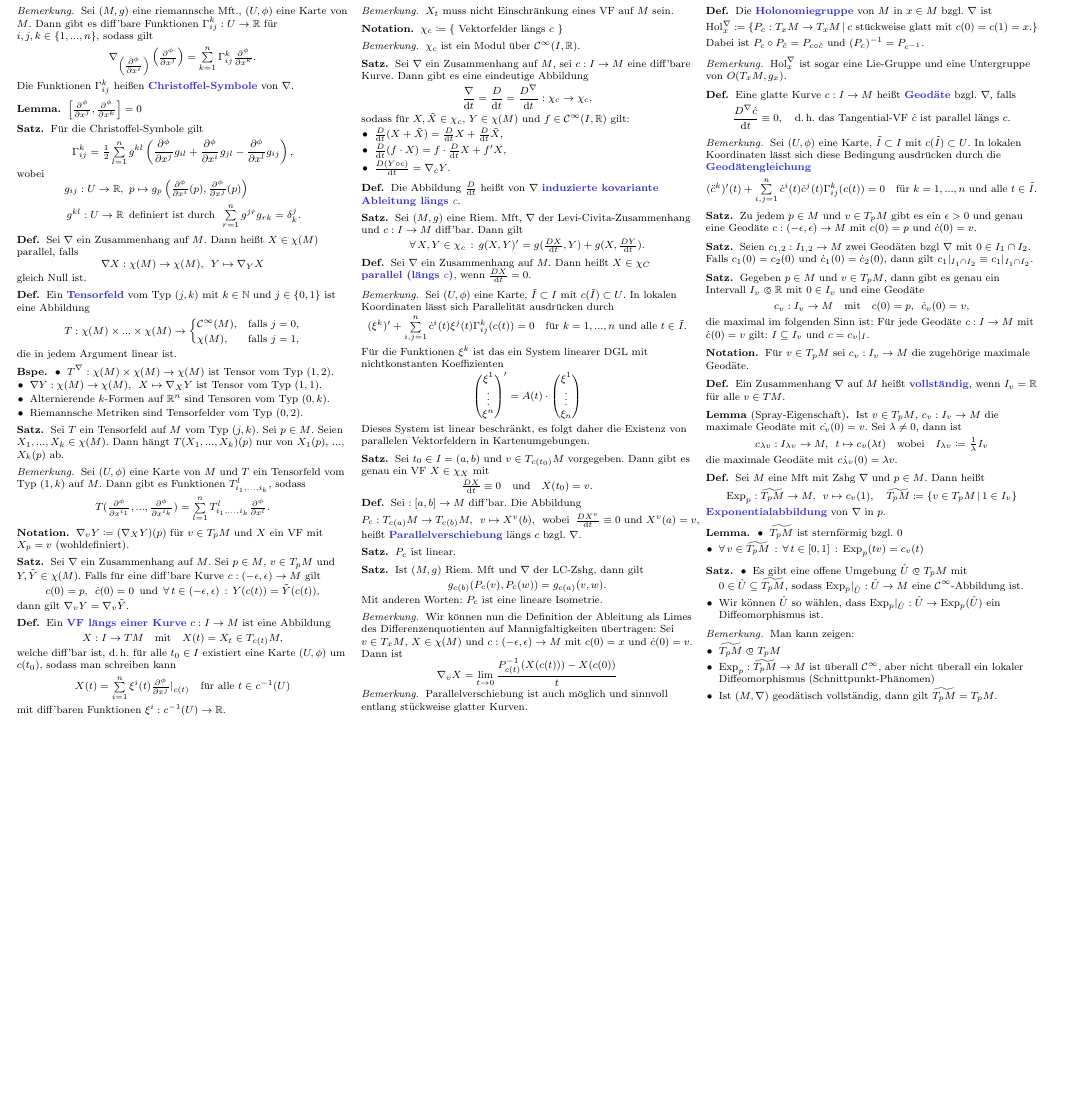
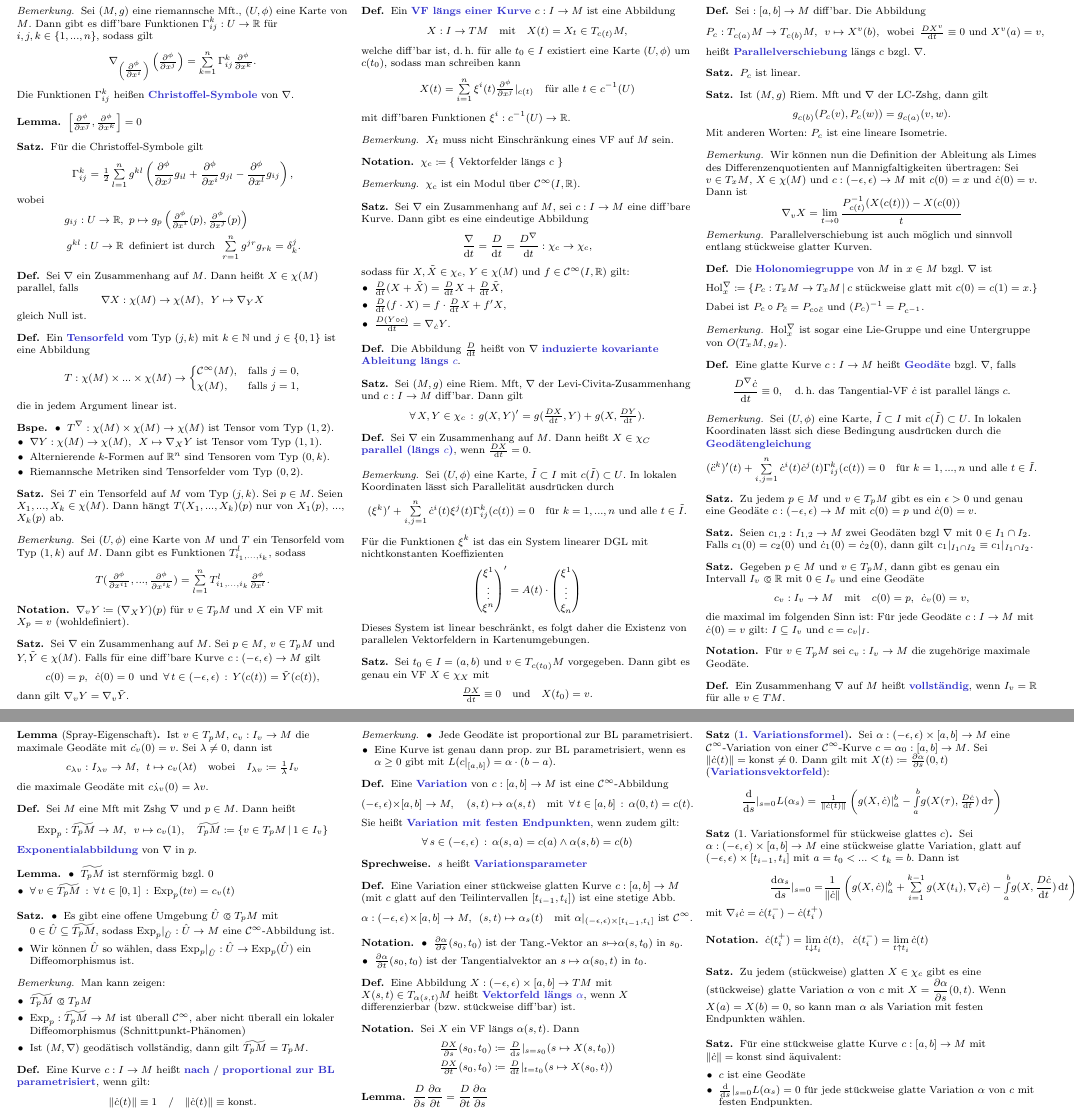
Before and after one commit to timjb/uni-spicker, a LaTeX document (riemgeo.tex): part of page 3 of 3 before the commit and two parts of pages 3 and 4 of 4 after it, the two joined at a grey line, cut so that both start at the same text, the shorter picture padded with empty space. The pictures show the PDF file riemgeo.pdf that the author committed with the source.

Commit message:
RiemGeo-Vorlesungen vom {21,25}.11.2014

```diff
--- a/riemgeo.tex
+++ b/riemgeo.tex
@@ -805,3 +806,69 @@
   \end{itemize}
 \end{bem}
 
+% Vorlesung vom 21.11.2014
+
+% §13. Erste Variationsformel
+
+\begin{defn}
+  Eine Kurve $c : I \to M$ heißt \emph{nach} / \emph{proportional zur BL parametrisiert}, wenn gilt:
+  \[
+    \norm{\dot{c}(t)} \equiv 1
+    \quad / \quad
+    \norm{\dot{c}(t)} \equiv \text{konst}.
+  \]
+\end{defn}
+
+\begin{bem}
+  \begin{itemize}
+    \item Jede Geodäte ist proportional zur BL parametrisiert.
+    \item Eine Kurve ist genau dann prop. zur BL parametrisiert, wenn es $\alpha \geq 0$ gibt mit $L(c|_{\cinterval{a}{b}}) = \alpha \cdot (b - a)$.
+  \end{itemize}
+\end{bem}
+
+\begin{defn}
+  Eine \emph{Variation} von $c : \cinterval{a}{b} \to M$ ist eine $\mathcal{C}^\infty$-Abbildung
+  \[
+    \vinterval \times \cinterval{a}{b} \to M, \quad
+    (s, t) \mapsto \alpha(s, t)
+    \quad \text{mit} \enspace
+    \fa{t \in \cinterval{a}{b}} \alpha(0, t) = c(t).
+  \]
+  Sie heißt \emph{Variation mit festen Endpunkten}, wenn zudem gilt:
+  \[
+    \fa{s \in \ointerval{-\epsilon}{\epsilon}}
+    \alpha(s, a) = c(a) \wedge \alpha(s, b) = c(b)
+  \]
+\end{defn}
+
+\begin{sprech}
+  $s$ heißt \emph{Variationsparameter}
+\end{sprech}
+
+\begin{defn}
+  Eine Variation einer stückweise glatten Kurve $c : \cinterval{a}{b} \to M$ (mit $c$ glatt auf den Teilintervallen $\cinterval{t_{i-1}}{t_i}$) ist eine stetige Abb.
+  \[
+    \alpha : \vinterval \times \cinterval{a}{b} \to M,
+    \enspace (s, t) \mapsto \alpha_s(t)
+    \quad \text{mit }
+    \alpha|_{\vinterval \times \cinterval{t_{i-1}}{t_i}} \text{ ist } \mathcal{C}^\infty.
+  \]
+\end{defn}
+
+\begin{nota}
+  \begin{itemize}
+    \item $\tfrac{\partial \alpha}{\partial s} (s_0, t_0)$ ist der Tang.-Vektor an $s {\mapsto} \alpha(s, t_0)$ in $s_0$.
+    \item $\tfrac{\partial \alpha}{\partial t} (s_0, t_0)$ ist der Tangentialvektor an $s \mapsto \alpha(s_0, t)$ in $t_0$.
+  \end{itemize}
+\end{nota}
+
+\begin{defn}
+  Eine Abbildung $X : \vinterval \times \cinterval{a}{b} \to TM$ mit $X(s, t) \in T_{\alpha(s, t)} M$ heißt \emph{Vektorfeld längs $\alpha$}, wenn $X$ differenzierbar (bzw. stückweise diff'bar) ist.
+\end{defn}
+
+\begin{nota}
+  Sei $X$ ein VF längs $\alpha(s, t)$. Dann
+  \begin{align*}
+    \tfrac{D X}{\partial s} (s_0, t_0) & \coloneqq \tfrac{D}{\d s} |_{s=s_0} (s \mapsto X(s, t_0)) \\
+    \tfrac{D X}{\partial t} (s_0, t_0) & \coloneqq \tfrac{D}{\d t} |_{t=t_0} (s \mapsto X(s_0, t))
+  \end{align*}
@@ -807,0 +880,16 @@
+\end{lem}
+
+% 13.2
+\begin{satz}[\emph{1. Variationsformel}]
+  Sei $\alpha : \vinterval \times \cinterval{a}{b} \to M$ eine $\mathcal{C}^\infty$-Variation von einer $\mathcal{C}^\infty$-Kurve $c = \alpha_0 : \cinterval{a}{b} \to M$. Sei $\norm{\dot{c}(t)} = \text{konst} \not= 0$. Dann gilt mit $X(t) \coloneqq \tfrac{\partial \alpha}{\partial s} (0, t)$ (\emph{Variationsvektorfeld}):
+  \[ \frac{\d}{\d s} |_{s=0} L(\alpha_s) = \tfrac{1}{\norm{\dot{c}(t)}} \left( g(X, \dot{c})|_a^b - \Int{a}{b}{g(X(\tau), \tfrac{D \dot{c}}{\d t})}{\tau} \right) \]
+\end{satz}
+
+% Satz 13.2bis
+
+\begin{satz}[1. Variationsformel für stückweise glattes $c$]
+  Sei $\alpha : \vinterval \times \cinterval{a}{b} \to M$ eine stückweise glatte Variation, glatt auf $\vinterval \times \cinterval{t_{i-1}}{t_i}$ mit $a = t_0 < ... < t_k = b$. Dann ist
+  \begin{align*}
+    \frac{\d \alpha_s}{\d s} |_{s=0} = & \frac{1}{\norm{\dot{c}}} \left( g(X, \dot{c})|_a^b + \sum_{i=1}^{k-1} g(X(t_i), \nabla_i \dot{c}) - \Int{a}{b}{g(X, \frac{D \dot{c}}{\d t})}{t} \right) \\
+    \text{mit } \nabla_i \dot{c} = \dot{c}(t_i^-) - \dot{c}(t_i^+)
+  \end{align*}
@@ -808 +901,17 @@
+\end{nota}
+
+% 13.3
+\begin{satz}
+  Zu jedem (stückweise) glatten $X \in \chi_c$ gibt es eine (stückweise) glatte Variation $\alpha$ von $c$ mit $X = \frac{\partial \alpha}{\partial s} (0, t)$. Wenn $X(a) = X(b) = 0$, so kann man $\alpha$ als Variation mit festen Endpunkten wählen.
+\end{satz}
+
+% 13.4
+\begin{satz}
+  Für eine stückweise glatte Kurve $c : \cinterval{a}{b} \to M$ mit $\norm{\dot{c}} = \text{konst}$ sind äquivalent:
+  \begin{itemize}
+    \item $c$ ist eine Geodäte
+    \item $\tfrac{\d}{\d s}|_{s=0} L(\alpha_s) = 0$ für jede stückweise glatte Variation $\alpha$ von $c$ mit festen Endpunkten.
+  \end{itemize}
+\end{satz}
+
 \end{document}
```
Also changed, not shown: riemgeo.pdf, riemgeo.tex (11 more changed lines).
